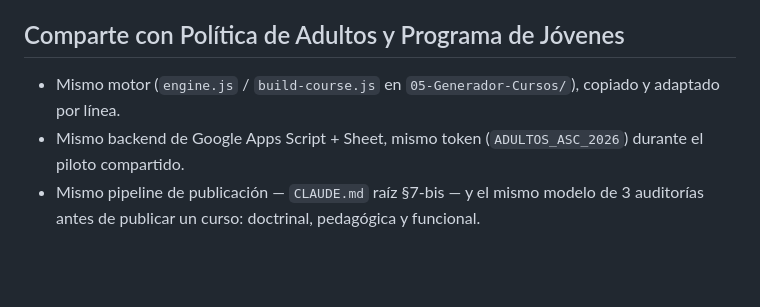
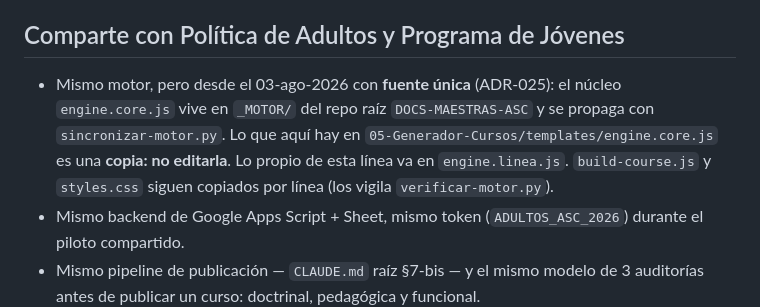
Before and after one commit to maximoaluna-blip/INDUCCION-DESARROLLO-INSTITUCIONAL, a Markdown page: CLAUDE.md, the part around the change. Drawn GitHub-style; blank space fills up the shorter version.

Commit message:
docs: el motor ya no se copia entero, tiene fuente unica
CLAUDE.md decia 'mismo motor (engine.js), copiado y adaptado por linea'.
Desde el ADR-025 el nucleo vive en _MOTOR/ del repo raiz y lo que hay aqui
en templates/engine.core.js es una copia que no se debe editar; lo propio
de la linea va en engine.linea.js.

Co-Authored-By: Claude Opus 5 <noreply@anthropic.com>

```diff
--- a/CLAUDE.md
+++ b/CLAUDE.md
@@ -10,7 +10,7 @@ Una de las 3 líneas activas de formación digital para adultos voluntarios de l
 
 ## Comparte con Política de Adultos y Programa de Jóvenes
 
-- Mismo motor (`engine.js` / `build-course.js` en `05-Generador-Cursos/`), copiado y adaptado por línea.
+- Mismo motor, pero desde el 03-ago-2026 con **fuente única** (ADR-025): el núcleo `engine.core.js` vive en `_MOTOR/` del repo raíz `DOCS-MAESTRAS-ASC` y se propaga con `sincronizar-motor.py`. Lo que aquí hay en `05-Generador-Cursos/templates/engine.core.js` es una **copia: no editarla**. Lo propio de esta línea va en `engine.linea.js`. `build-course.js` y `styles.css` siguen copiados por línea (los vigila `verificar-motor.py`).
 - Mismo backend de Google Apps Script + Sheet, mismo token (`ADULTOS_ASC_2026`) durante el piloto compartido.
 - Mismo pipeline de publicación — `CLAUDE.md` raíz §7-bis — y el mismo modelo de 3 auditorías antes de publicar un curso: doctrinal, pedagógica y funcional.
 - Sin cursos habilitantes ni piloto humano obligatorio (ADR-019, `DECISIONES.md` raíz) — las 3 auditorías son la compuerta de calidad.
```
